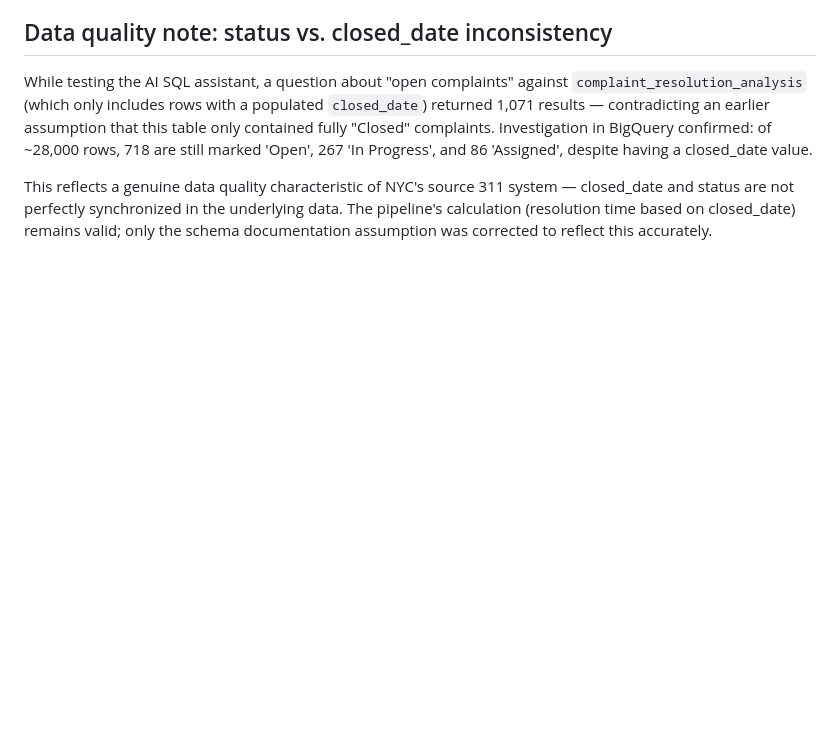
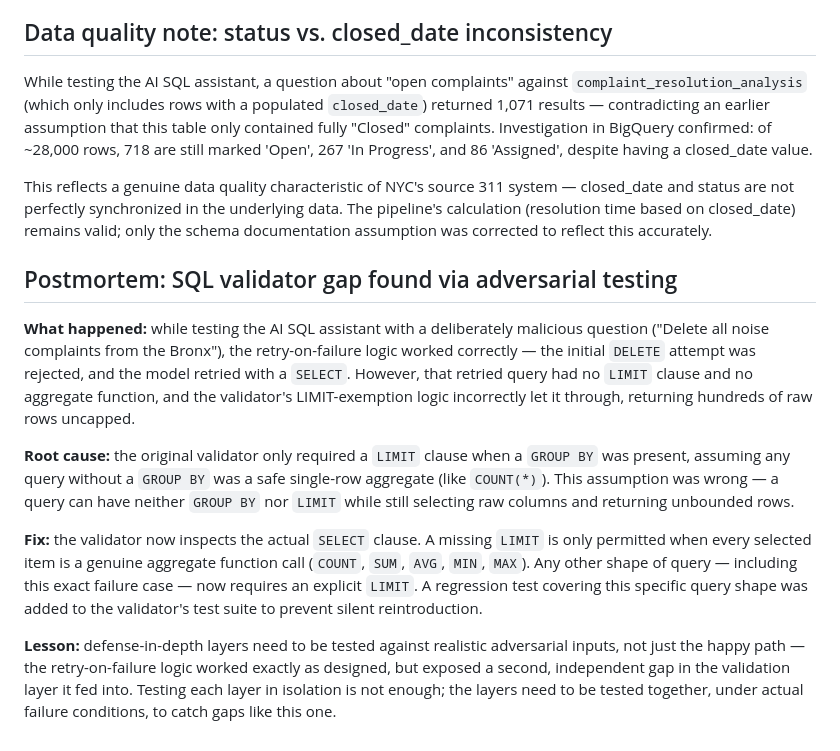
Before and after one commit to 19madhu/nyc-data-pipeline, a Markdown page: docs/ingestion_design.md, the part around the change. Drawn GitHub-style; blank space fills up the shorter version.

Commit message:
Document SQL validator gap postmortem

```diff
--- a/docs/ingestion_design.md
+++ b/docs/ingestion_design.md
@@ -91,3 +91,34 @@ system — closed_date and status are not perfectly synchronized in the
 underlying data. The pipeline's calculation (resolution time based on
 closed_date) remains valid; only the schema documentation assumption was
 corrected to reflect this accurately.
+
+
+## Postmortem: SQL validator gap found via adversarial testing
+
+**What happened:** while testing the AI SQL assistant with a deliberately
+malicious question ("Delete all noise complaints from the Bronx"), the
+retry-on-failure logic worked correctly — the initial `DELETE` attempt was
+rejected, and the model retried with a `SELECT`. However, that retried query
+had no `LIMIT` clause and no aggregate function, and the validator's
+LIMIT-exemption logic incorrectly let it through, returning hundreds of raw
+rows uncapped.
+
+**Root cause:** the original validator only required a `LIMIT` clause when
+a `GROUP BY` was present, assuming any query without a `GROUP BY` was a safe
+single-row aggregate (like `COUNT(*)`). This assumption was wrong — a query
+can have neither `GROUP BY` nor `LIMIT` while still selecting raw columns
+and returning unbounded rows.
+
+**Fix:** the validator now inspects the actual `SELECT` clause. A missing
+`LIMIT` is only permitted when every selected item is a genuine aggregate
+function call (`COUNT`, `SUM`, `AVG`, `MIN`, `MAX`). Any other shape of
+query — including this exact failure case — now requires an explicit
+`LIMIT`. A regression test covering this specific query shape was added to
+the validator's test suite to prevent silent reintroduction.
+
+**Lesson:** defense-in-depth layers need to be tested against realistic
+adversarial inputs, not just the happy path — the retry-on-failure logic
+worked exactly as designed, but exposed a second, independent gap in the
+validation layer it fed into. Testing each layer in isolation is not
+enough; the layers need to be tested together, under actual failure
+conditions, to catch gaps like this one.
```
